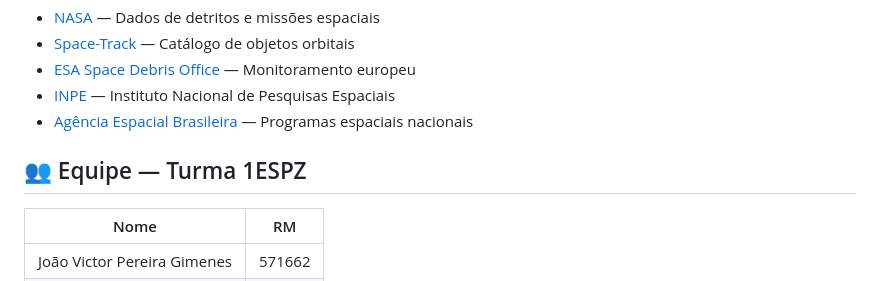
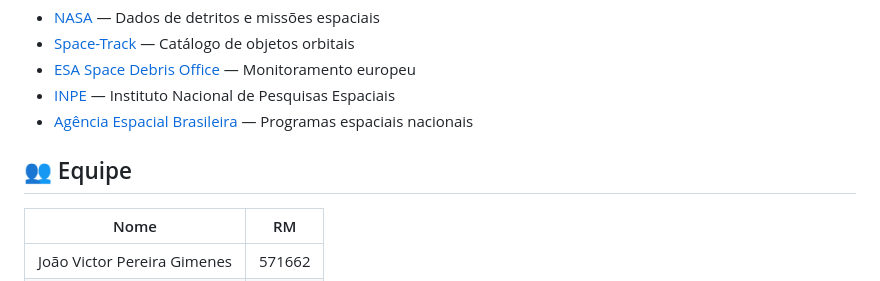
Before and after one commit to Juanduarte050508/OrbitWatch, a Markdown page: README.md, the part around one of its changes. Rendered like a GitHub page.

```diff
--- a/README.md
+++ b/README.md
@@ -87,7 +89,7 @@ Projeto desenvolvido para a **Global Solution 2026** da FIAP — avaliação int
 - [INPE](https://www.gov.br/inpe/pt-br) — Instituto Nacional de Pesquisas Espaciais
 - [Agência Espacial Brasileira](https://www.gov.br/aeb/pt-br) — Programas espaciais nacionais
 
-## 👥 Equipe — Turma 1ESPZ
+## 👥 Equipe
 
 | Nome | RM |
 |------|-----|
```
Also changed, not shown: other parts of README.md (+2 -0 lines).
